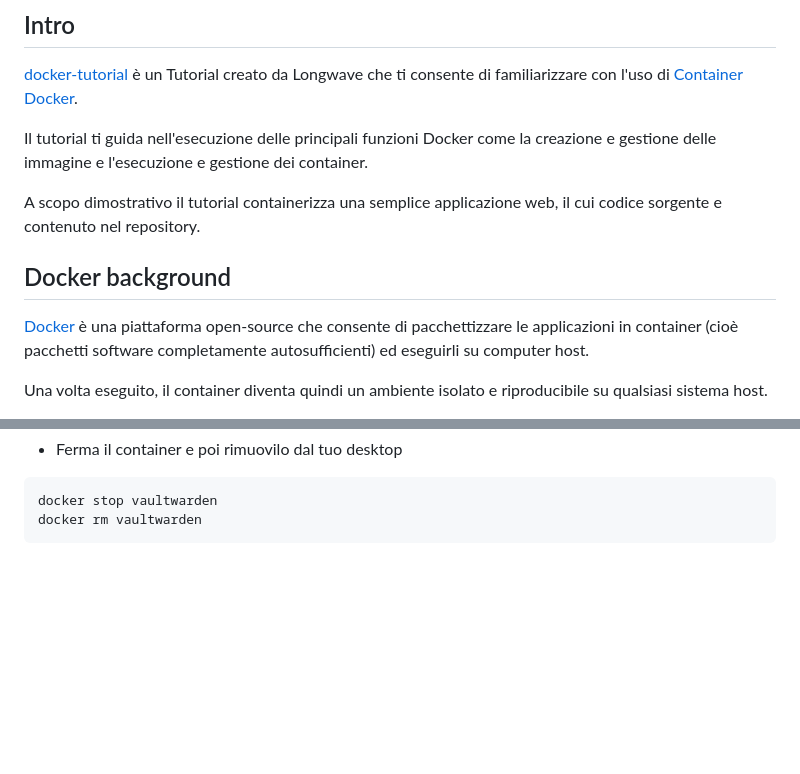
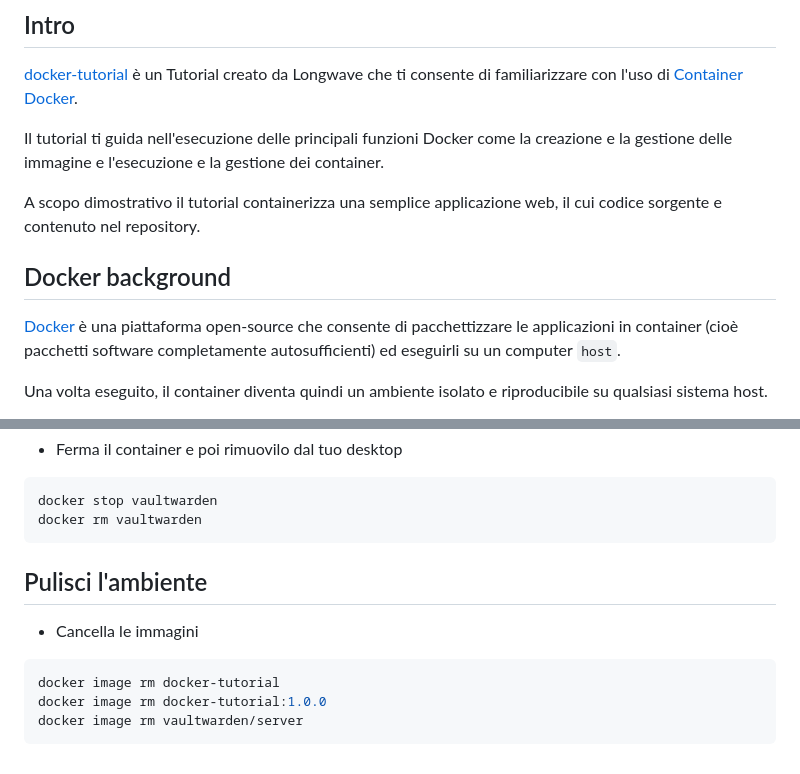
Before and after one commit to Longwave-innovation/docker-tutorial, a Markdown page: README.md, 2 parts joined by grey strips. GitHub-like rendering; blank space fills up the shorter version.

Commit message:
update README - 2

````diff
--- a/README.md
+++ b/README.md
@@ -4,13 +4,13 @@
 
 [docker-tutorial](https://github.com/Longwave-innovation/docker-tutorial) è un Tutorial creato da Longwave che ti consente di familiarizzare con l'uso di [Container Docker](https://docs.docker.com/get-started/docker-concepts/the-basics/what-is-a-container/).
 
-Il tutorial ti guida nell'esecuzione delle principali funzioni Docker come la creazione e gestione delle immagine e l'esecuzione e gestione dei container.
+Il tutorial ti guida nell'esecuzione delle principali funzioni Docker come la creazione e la gestione delle immagine e l'esecuzione e la gestione dei container.
 
 A scopo dimostrativo il tutorial containerizza una semplice applicazione web, il cui codice sorgente e contenuto nel repository.
 
 ## Docker background
 
-[Docker](https://docs.docker.com/get-started/docker-overview/) è una piattaforma open-source che consente di pacchettizzare le applicazioni in container (cioè pacchetti software completamente autosufficienti) ed eseguirli su computer host.
+[Docker](https://docs.docker.com/get-started/docker-overview/) è una piattaforma open-source che consente di pacchettizzare le applicazioni in container (cioè pacchetti software completamente autosufficienti) ed eseguirli su un computer `host`.
 
 Una volta eseguito, il container diventa quindi un ambiente isolato e riproducibile su qualsiasi sistema host.
 
@@ -184,3 +184,13 @@ docker logs vaultwarden
 docker stop vaultwarden
 docker rm vaultwarden
 ```
+
+## Pulisci l'ambiente
+
+- Cancella le immagini
+
+```bash
+docker image rm docker-tutorial
+docker image rm docker-tutorial:1.0.0
+docker image rm vaultwarden/server
+```
````
Also changed, not shown: other parts of README.md (+1 -1 lines).
